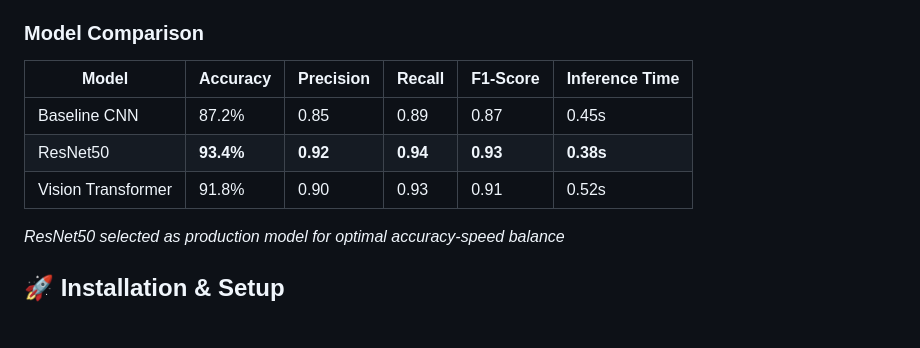
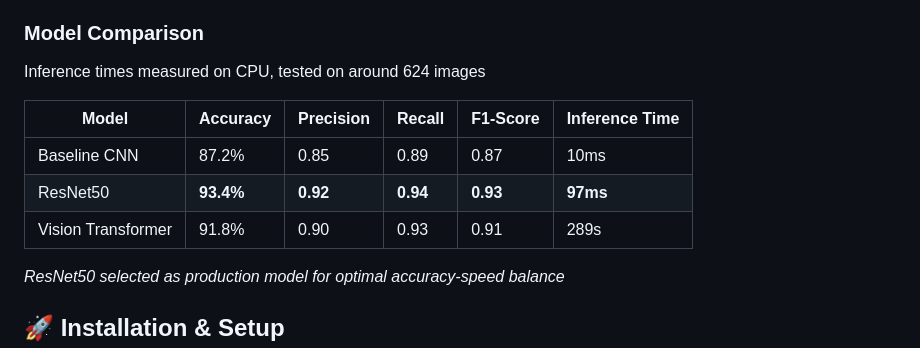
Before and after one commit to Harsha-Vardhan2005/radiology-ai-mlops, a Markdown page: README.md, the part around the change. Rendered like a GitHub page; blank space fills up the shorter version.

```diff
--- a/README.md
+++ b/README.md
@@ -132,12 +132,13 @@ Manual analysis of chest X-rays is time-consuming and requires specialized exper
 - **Split**: 80% training, 10% validation, 10% testing
 
 ### Model Comparison
+Inference times measured on CPU, tested on around 624 images
 
 | Model | Accuracy | Precision | Recall | F1-Score | Inference Time |
 |-------|----------|-----------|---------|----------|----------------|
-| Baseline CNN | 87.2% | 0.85 | 0.89 | 0.87 | 0.45s |
-| ResNet50 | **93.4%** | **0.92** | **0.94** | **0.93** | **0.38s** |
-| Vision Transformer | 91.8% | 0.90 | 0.93 | 0.91 | 0.52s |
+| Baseline CNN | 87.2% | 0.85 | 0.89 | 0.87 | 10ms |
+| ResNet50 | **93.4%** | **0.92** | **0.94** | **0.93** | **97ms** |
+| Vision Transformer | 91.8% | 0.90 | 0.93 | 0.91 | 289s |
 
 *ResNet50 selected as production model for optimal accuracy-speed balance*
 
```
